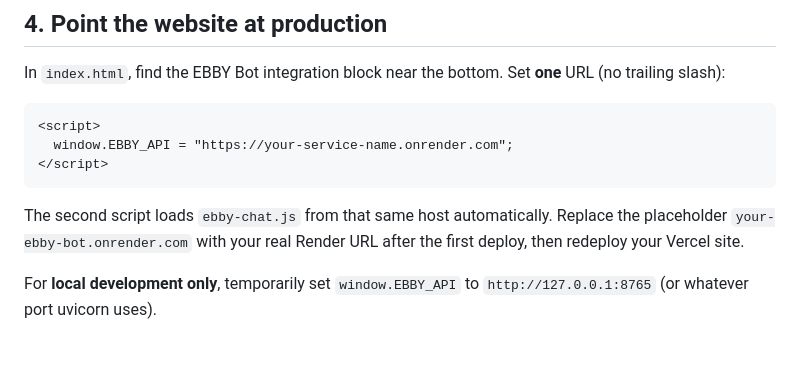
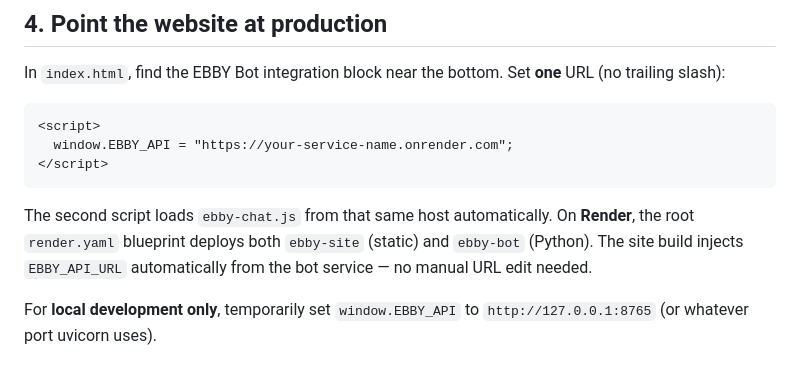
Before and after one commit to 43industries/ebby-, a Markdown page: bot/README.md, the part around the change. Drawn GitHub-style.

Commit message:
Document Render blueprint auto-wiring for site and bot
Co-authored-by: Cursor <cursoragent@cursor.com>

````diff
--- a/bot/README.md
+++ b/bot/README.md
@@ -141,8 +141,9 @@ Set **one** URL (no trailing slash):
 ```
 
 The second script loads `ebby-chat.js` from that same host automatically.
-Replace the placeholder `your-ebby-bot.onrender.com` with your real Render
-URL after the first deploy, then redeploy your Vercel site.
+On **Render**, the root `render.yaml` blueprint deploys both `ebby-site`
+(static) and `ebby-bot` (Python). The site build injects `EBBY_API_URL`
+automatically from the bot service — no manual URL edit needed.
 
 For **local development only**, temporarily set `window.EBBY_API` to
 `http://127.0.0.1:8765` (or whatever port uvicorn uses).
````
